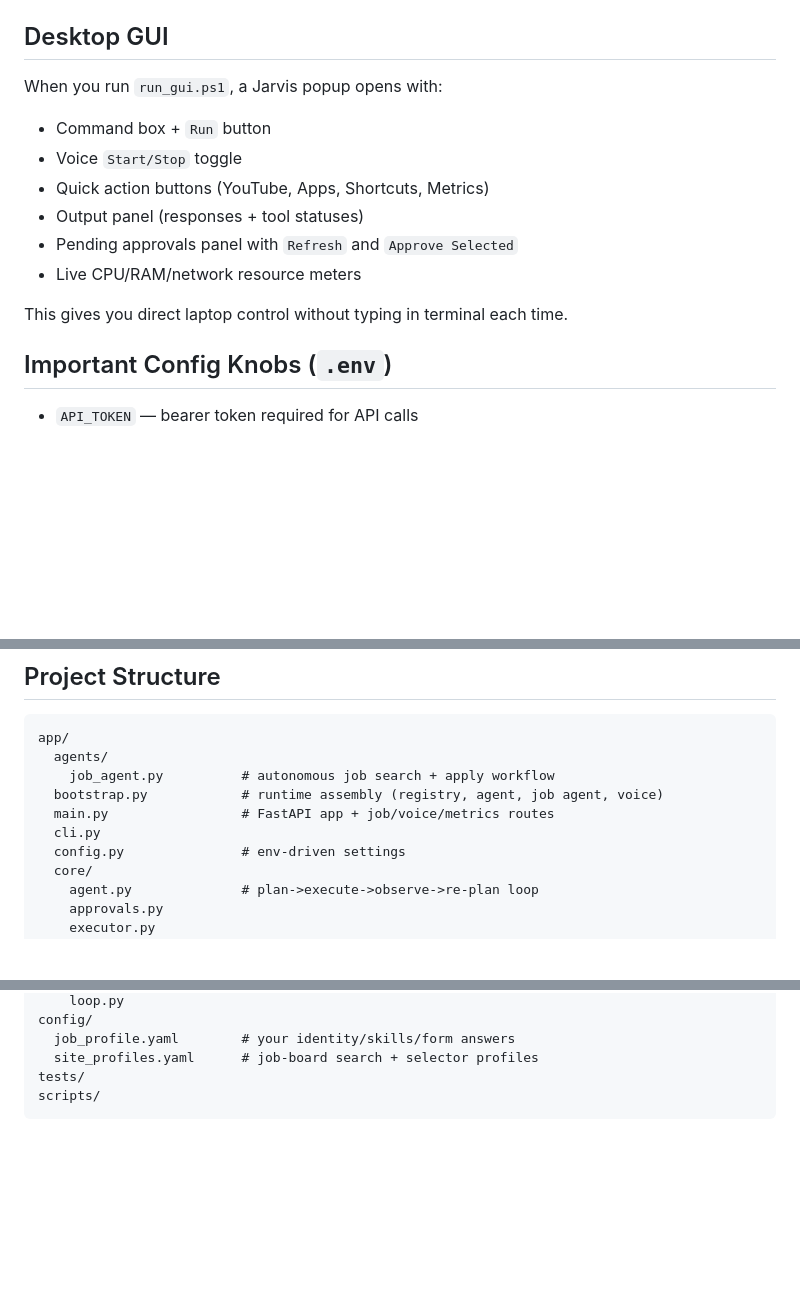
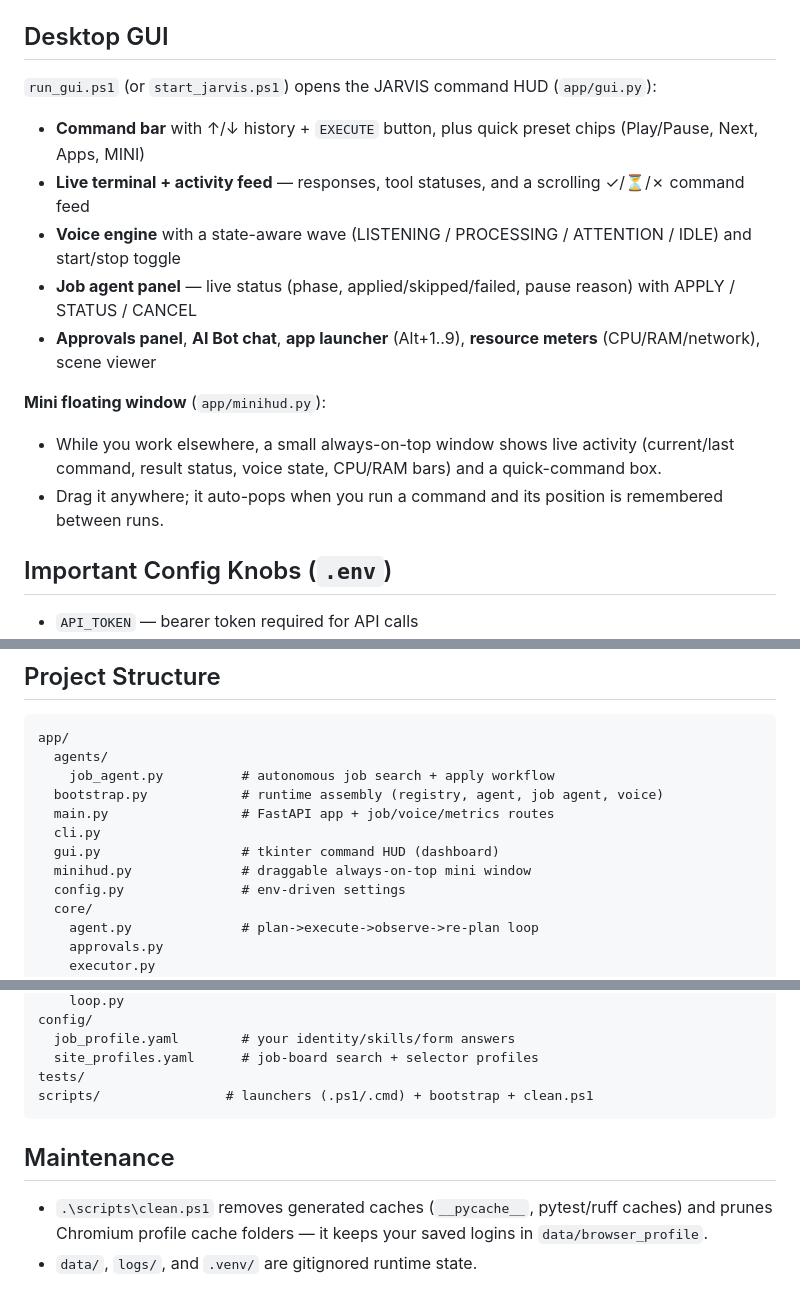
Before and after one commit to ghanendrasahu/jarvis, a Markdown page: README.md, 3 parts joined by grey strips. Drawn GitHub-style; blank space fills up the shorter version.

Commit message:
update README for current UI surfaces and maintenance

````diff
--- a/README.md
+++ b/README.md
@@ -209,15 +210,17 @@ curl -X POST http://localhost:8000/v1/execute \
 
 ## Desktop GUI
 
-When you run `run_gui.ps1`, a Jarvis popup opens with:
-- Command box + `Run` button
-- Voice `Start/Stop` toggle
-- Quick action buttons (YouTube, Apps, Shortcuts, Metrics)
-- Output panel (responses + tool statuses)
-- Pending approvals panel with `Refresh` and `Approve Selected`
-- Live CPU/RAM/network resource meters
+`run_gui.ps1` (or `start_jarvis.ps1`) opens the JARVIS command HUD (`app/gui.py`):
 
-This gives you direct laptop control without typing in terminal each time.
+- **Command bar** with ↑/↓ history + `EXECUTE` button, plus quick preset chips (Play/Pause, Next, Apps, MINI)
+- **Live terminal + activity feed** — responses, tool statuses, and a scrolling ✓/⏳/✗ command feed
+- **Voice engine** with a state-aware wave (LISTENING / PROCESSING / ATTENTION / IDLE) and start/stop toggle
+- **Job agent panel** — live status (phase, applied/skipped/failed, pause reason) with APPLY / STATUS / CANCEL
+- **Approvals panel**, **AI Bot chat**, **app launcher** (Alt+1..9), **resource meters** (CPU/RAM/network), scene viewer
+
+**Mini floating window** (`app/minihud.py`):
+- While you work elsewhere, a small always-on-top window shows live activity (current/last command, result status, voice state, CPU/RAM bars) and a quick-command box.
+- Drag it anywhere; it auto-pops when you run a command and its position is remembered between runs.
 
 ## Important Config Knobs (`.env`)
 
@@ -282,6 +285,8 @@ app/
   bootstrap.py            # runtime assembly (registry, agent, job agent, voice)
   main.py                 # FastAPI app + job/voice/metrics routes
   cli.py
+  gui.py                  # tkinter command HUD (dashboard)
+  minihud.py              # draggable always-on-top mini window
   config.py               # env-driven settings
   core/
     agent.py              # plan->execute->observe->re-plan loop
@@ -314,5 +319,11 @@ config/
   job_profile.yaml        # your identity/skills/form answers
   site_profiles.yaml      # job-board search + selector profiles
 tests/
-scripts/
+scripts/                # launchers (.ps1/.cmd) + bootstrap + clean.ps1
 ```
+
+## Maintenance
+
+- `.\scripts\clean.ps1` removes generated caches (`__pycache__`, pytest/ruff caches) and prunes
+  Chromium profile cache folders — it keeps your saved logins in `data/browser_profile`.
+- `data/`, `logs/`, and `.venv/` are gitignored runtime state.
````
Also changed, not shown: other parts of README.md (+1 -0 lines).
